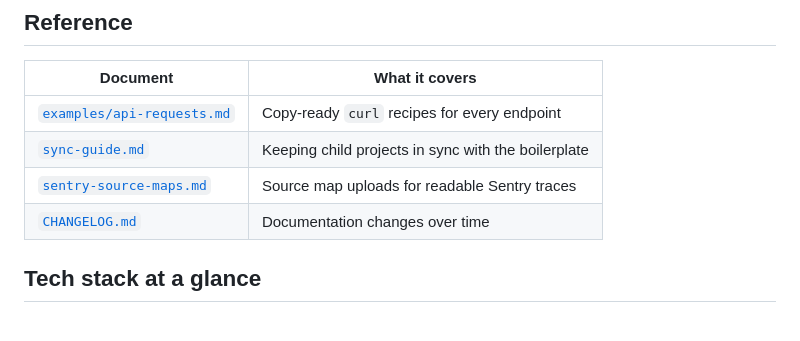
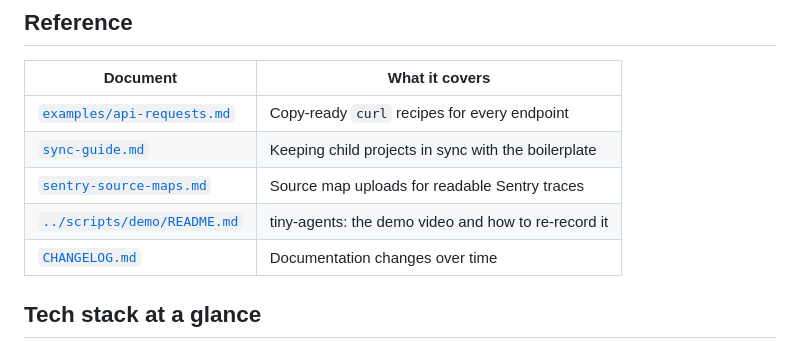
Before and after one commit to AshikNesin/tiny-agents, a Markdown page: docs/README.md, the part around the change. GitHub-like rendering.

```diff
--- a/docs/README.md
+++ b/docs/README.md
@@ -47,6 +47,7 @@ feature docs as you need them.
 | [`examples/api-requests.md`](./examples/api-requests.md) | Copy-ready `curl` recipes for every endpoint        |
 | [`sync-guide.md`](./sync-guide.md)                       | Keeping child projects in sync with the boilerplate |
 | [`sentry-source-maps.md`](./sentry-source-maps.md)       | Source map uploads for readable Sentry traces       |
+| [`../scripts/demo/README.md`](../scripts/demo/README.md) | tiny-agents: the demo video and how to re-record it |
 | [`CHANGELOG.md`](./CHANGELOG.md)                         | Documentation changes over time                     |
 
 ## Tech stack at a glance
```
Also changed, not shown: README.md (+9 -0 lines), scripts/demo/README.md (added, +49 -0 lines), docs/demo/poster.jpg (added), 15 other files.
